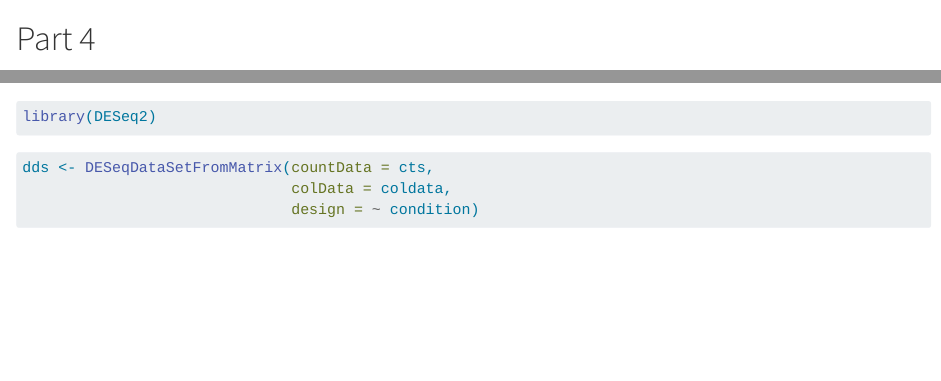
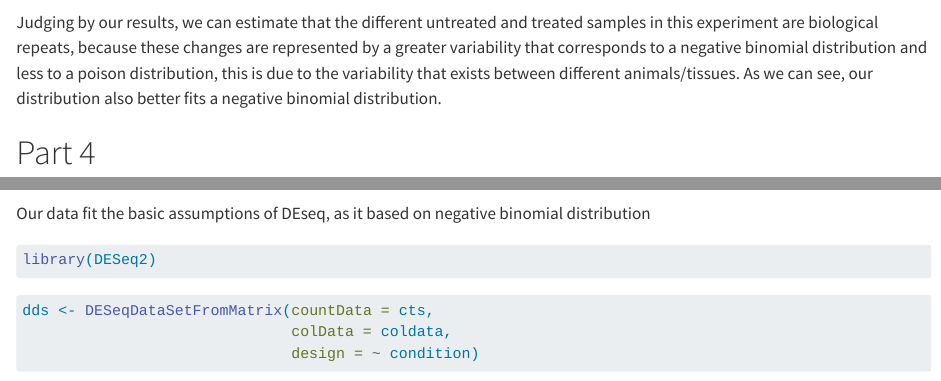
Before and after one commit to RiboRings/neurogenomics, a Quarto document (project1.qmd): the page in a window 1100 px wide, from 5470 px down, and a second part further down, joined at a grey line. Rendered offline with R 4.5, knitr and Pandoc in place of Quarto, with nearby package versions; some code elsewhere in the file could not run offline.

Commit message:
project1.qmd

````diff
--- a/project1.qmd
+++ b/project1.qmd
@@ -199,7 +199,7 @@ plot(treated_stats$Mean, treated_stats$Var, xlab = "Log Means", ylab = "Log Vars
 curve(neg_binom, col = "red", add = TRUE)
 legend("topleft", "Negative Binomial Fit", lty = 1, col = "red")
 ```
-
+Judging by our results, we can estimate that the different untreated and treated samples in this experiment are biological repeats, because these changes are represented by a greater variability that corresponds to a negative binomial distribution and less to a poison distribution, this is due to the variability that exists between different animals/tissues. As we can see, our distribution also better fits a negative binomial distribution.
 
 # Part 4
 
@@ -238,6 +238,7 @@ plot(log_cts[gene2, ], ylab = "Log Expression")
 title(gene2)
 ```
 
+Our data fit the basic assumptions of DEseq, as  it based on negative binomial distribution
 
 ```{r}
 library(DESeq2)
````
